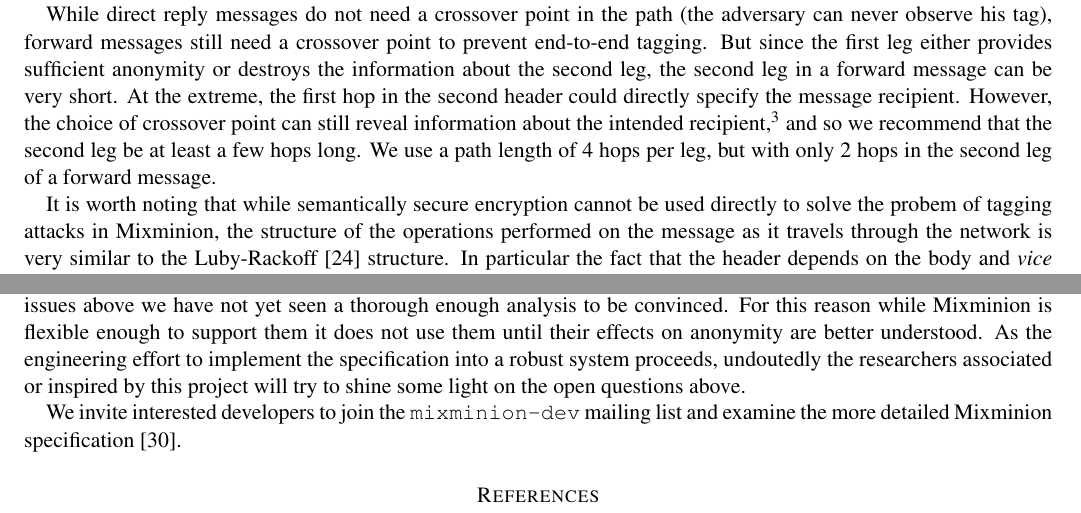
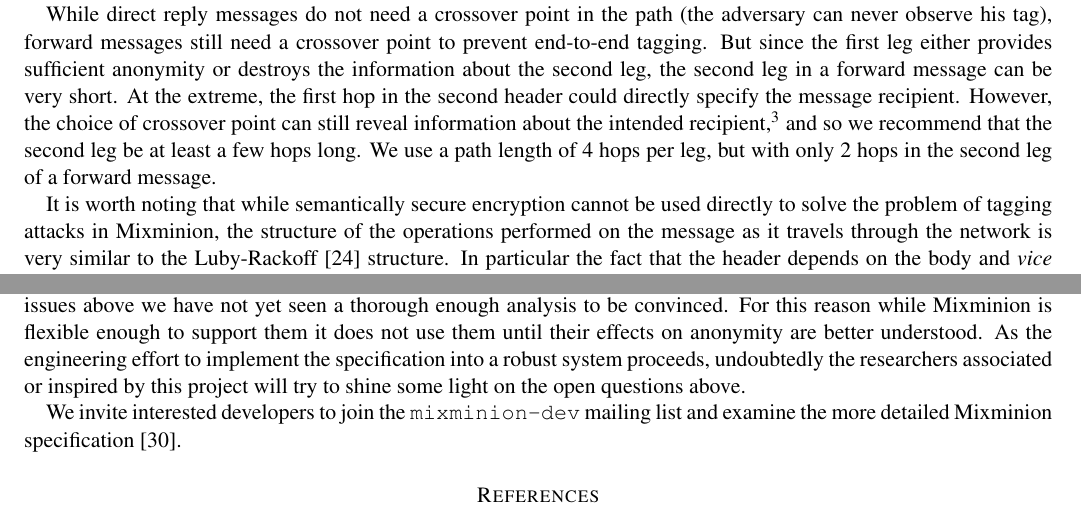
Before and after one commit to nmathewson/mixminion-doc, a LaTeX paper (minion-design.tex): two parts of pages 7 and 13 of 15, joined at a grey line, cut so that both start at the same text. Compiled offline with pdfLaTeX.

Commit message:
Quick spellcheck

```diff
--- a/minion-design.tex
+++ b/minion-design.tex
@@ -763,7 +763,7 @@
 second leg of a forward message.
 
 It is worth noting that while semantically secure encryption cannot be
-used directly to solve the probem of tagging attacks in Mixminion, the
+used directly to solve the problem of tagging attacks in Mixminion, the
 structure of the operations performed on the message as it travels
 through the network is very similar to the Luby-Rackoff \cite{sprp}
 structure. In particular the fact that the header depends on the body
@@ -1548,7 +1548,7 @@
 while Mixminion is flexible enough to support them it does not use
 them until their effects on anonymity are better understood. As the
 engineering effort to implement the specification into a robust system
-proceeds, undoutedly the researchers associated or inspired by this
+proceeds, undoubtedly the researchers associated or inspired by this
 project will try to shine some light on the open questions above.
 
 We invite interested developers to join the {\tt mixminion-dev}
```
Also changed, not shown: minion-design.tex (4 more changed lines).
